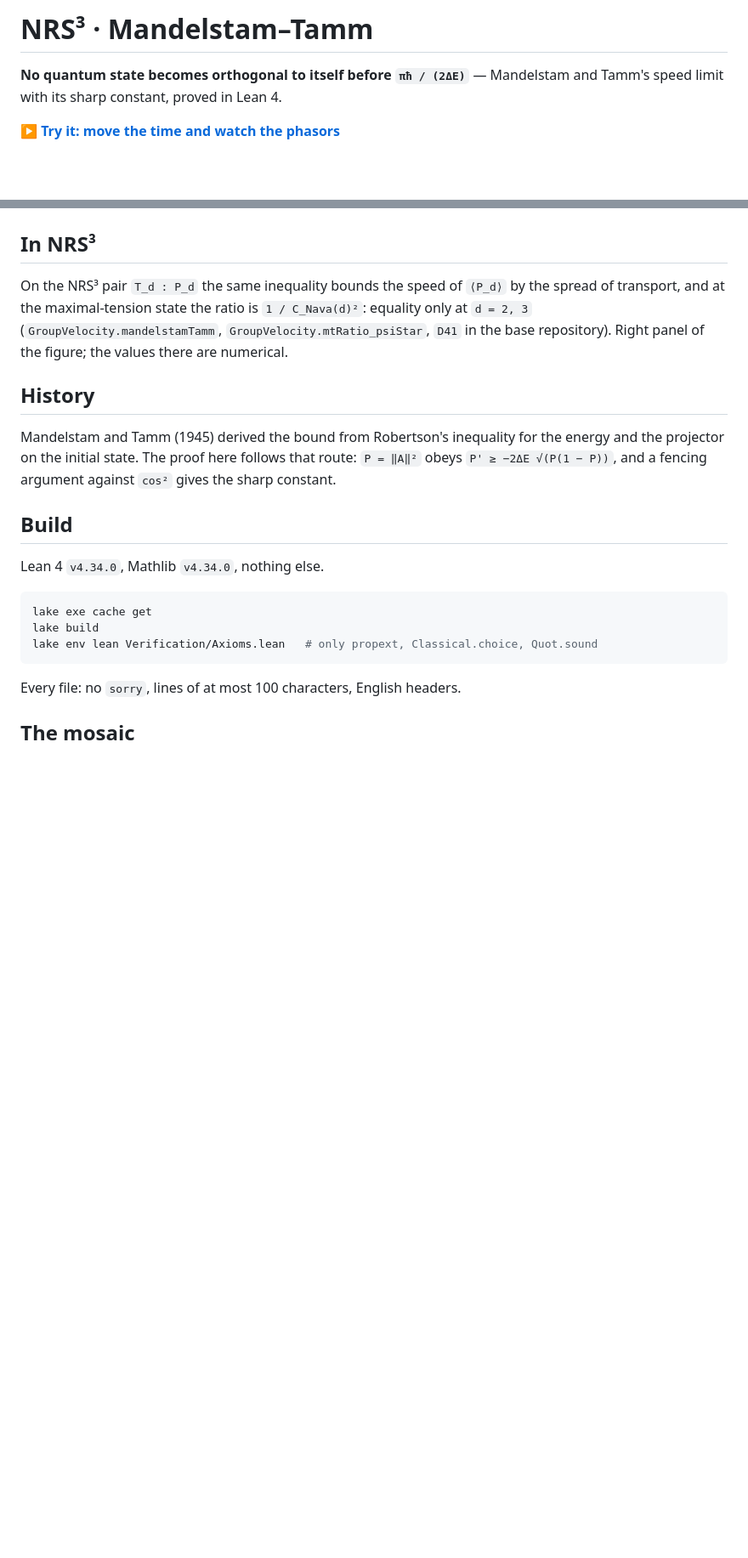
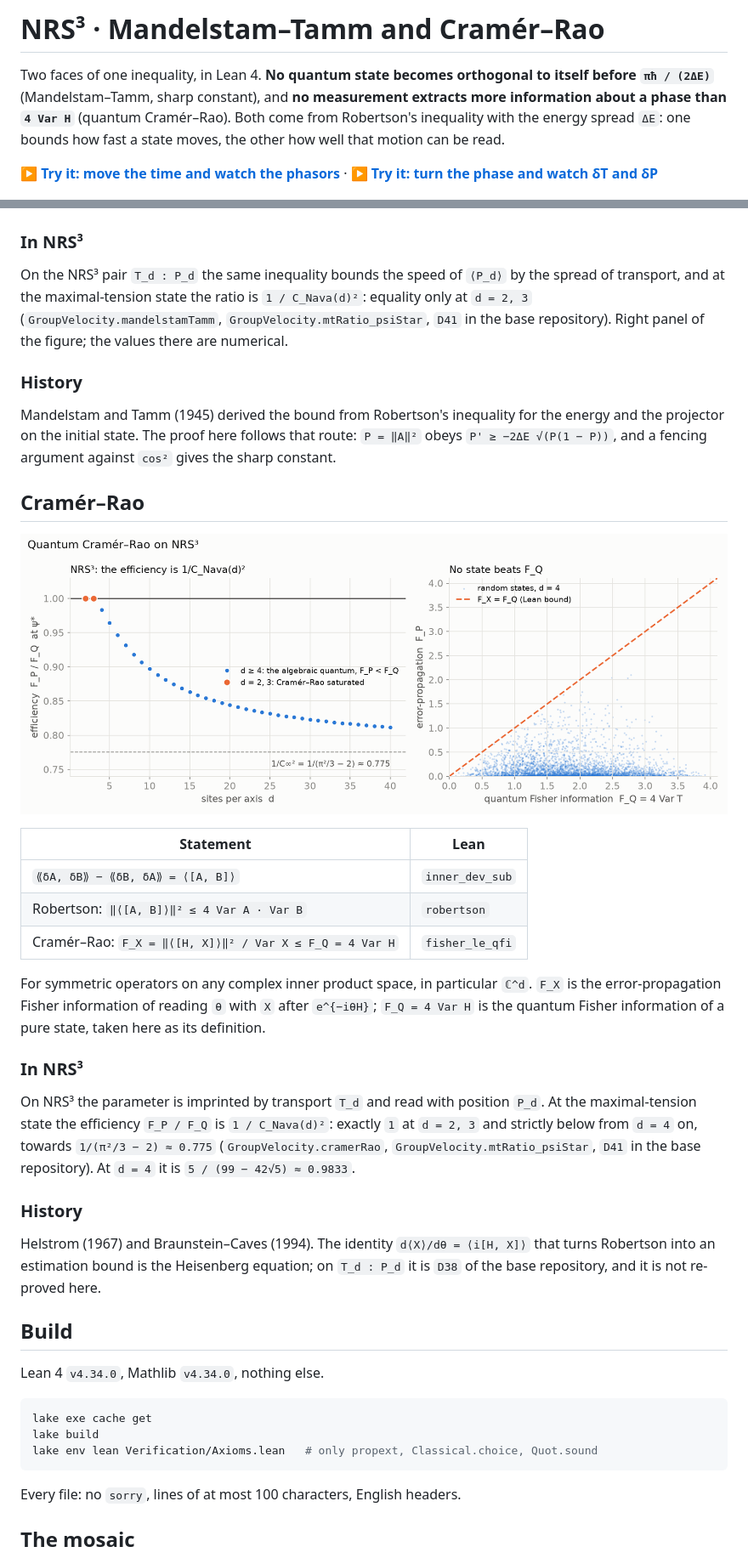
Before and after one commit to naype888-cloud/nrs3-mandelstam-tamm, a Markdown page: README.md, 2 parts joined by grey strips. Shown at 85% size. Drawn GitHub-style; pictures changed too: docs/figures/cramer_rao_nrs3.png (added); blank space fills up the shorter version.

Commit message:
docs: Cramér–Rao page, figure and README in the merged repository
Co-Authored-By: Claude Opus 5.5 <noreply@anthropic.com>

```diff
--- a/README.md
+++ b/README.md
@@ -1,9 +1,12 @@
-# NRS³ · Mandelstam–Tamm
+# NRS³ · Mandelstam–Tamm and Cramér–Rao
 
-**No quantum state becomes orthogonal to itself before `πħ / (2ΔE)`** — Mandelstam and Tamm's
-speed limit with its sharp constant, proved in Lean 4.
+Two faces of one inequality, in Lean 4. **No quantum state becomes orthogonal to itself before
+`πħ / (2ΔE)`** (Mandelstam–Tamm, sharp constant), and **no measurement extracts more information
+about a phase than `4 Var H`** (quantum Cramér–Rao). Both come from Robertson's inequality with the
+energy spread `ΔE`: one bounds how fast a state moves, the other how well that motion can be read.
 
-**[▶ Try it: move the time and watch the phasors](https://naype888-cloud.github.io/nrs3-mandelstam-tamm/)**
+**[▶ Try it: move the time and watch the phasors](https://naype888-cloud.github.io/nrs3-mandelstam-tamm-cramer-rao/)** ·
+**[▶ Try it: turn the phase and watch δT and δP](https://naype888-cloud.github.io/nrs3-mandelstam-tamm-cramer-rao/cramer-rao.html)**
 
 ![NRS³ · Mandelstam–Tamm](docs/figures/mandelstam_tamm_sharp.png)
 
@@ -22,18 +25,46 @@ the arrows `p_k e^{−iE_k t}`; its tip never enters the disc of radius `cos(ΔE
 
 ![Phasors](docs/figures/mandelstam_tamm_phasors.png)
 
-## In NRS³
+### In NRS³
 
 On the NRS³ pair `T_d : P_d` the same inequality bounds the speed of `⟨P_d⟩` by the spread of
 transport, and at the maximal-tension state the ratio is `1 / C_Nava(d)²`: equality only at
 `d = 2, 3` (`GroupVelocity.mandelstamTamm`, `GroupVelocity.mtRatio_psiStar`, `D41` in the base
 repository). Right panel of the figure; the values there are numerical.
 
-## History
+### History
 
 Mandelstam and Tamm (1945) derived the bound from Robertson's inequality for the energy and the
 projector on the initial state. The proof here follows that route: `P = ‖A‖²` obeys
 `P' ≥ −2ΔE √(P(1 − P))`, and a fencing argument against `cos²` gives the sharp constant.
+
+## Cramér–Rao
+
+![NRS³ · Cramér–Rao](docs/figures/cramer_rao_nrs3.png)
+
+| Statement | Lean |
+|---|---|
+| `⟪δA, δB⟫ − ⟪δB, δA⟫ = ⟨[A, B]⟩` | `inner_dev_sub` |
+| Robertson: `‖⟨[A, B]⟩‖² ≤ 4 Var A · Var B` | `robertson` |
+| Cramér–Rao: `F_X = ‖⟨[H, X]⟩‖² / Var X ≤ F_Q = 4 Var H` | `fisher_le_qfi` |
+
+For symmetric operators on any complex inner product space, in particular `ℂ^d`. `F_X` is the
+error-propagation Fisher information of reading `θ` with `X` after `e^{−iθH}`; `F_Q = 4 Var H` is
+the quantum Fisher information of a pure state, taken here as its definition.
+
+### In NRS³
+
+On NRS³ the parameter is imprinted by transport `T_d` and read with position `P_d`. At the
+maximal-tension state the efficiency `F_P / F_Q` is `1 / C_Nava(d)²`: exactly `1` at `d = 2, 3`
+and strictly below from `d = 4` on, towards `1/(π²/3 − 2) ≈ 0.775` (`GroupVelocity.cramerRao`,
+`GroupVelocity.mtRatio_psiStar`, `D41` in the base repository). At `d = 4` it is
+`5 / (99 − 42√5) ≈ 0.9833`.
+
+### History
+
+Helstrom (1967) and Braunstein–Caves (1994). The identity `d⟨X⟩/dθ = ⟨i[H, X]⟩` that turns
+Robertson into an estimation bound is the Heisenberg equation; on `T_d : P_d` it is `D38` of the
+base repository, and it is not re-proved here.
 
 ## Build
 
```
Also changed, not shown: other parts of README.md (+3 -3 lines), 3 other files.
